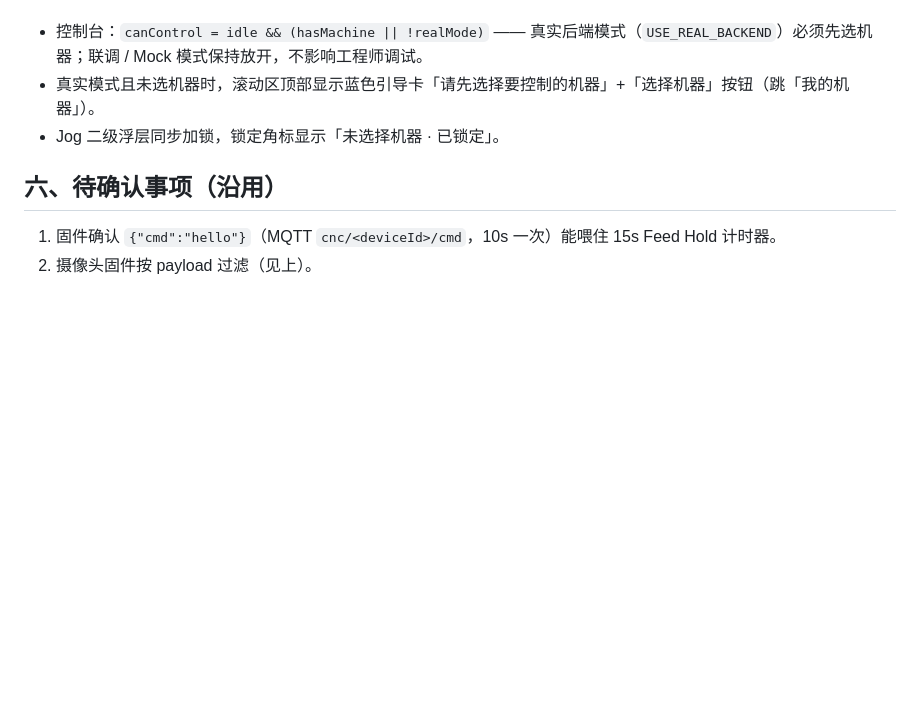
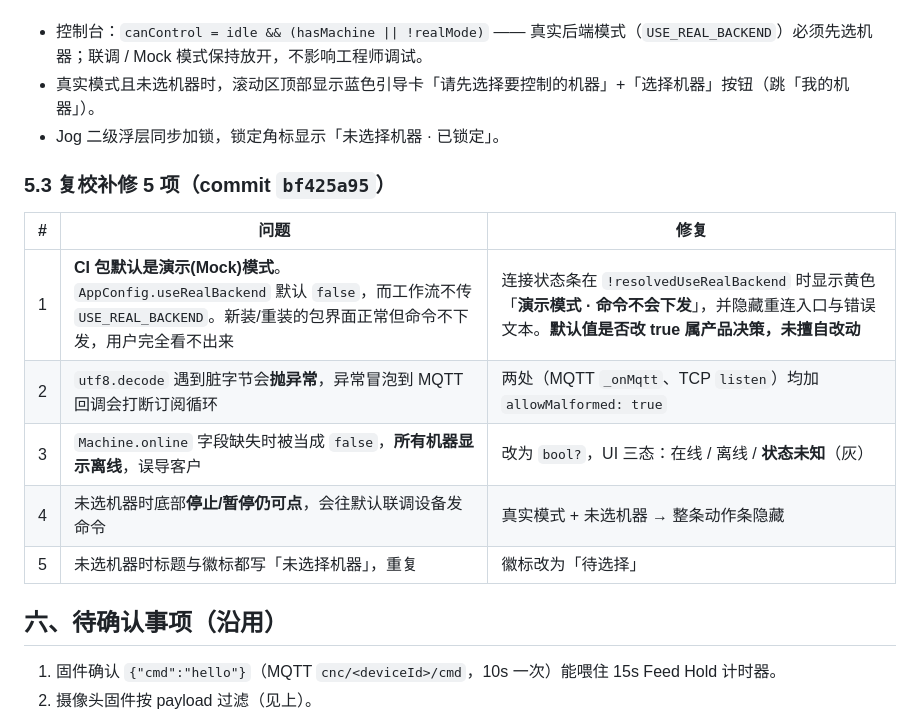
Before and after one commit to wangalex130-netizen/alexcnc, a Markdown page: docs/34-app-ui-and-utf8-fixes-20260829.md, the part around the change. Drawn GitHub-style; blank space fills up the shorter version.

Commit message:
docs: 34 补出包后复校 5 项（含 CI 包默认演示模式隐患）

```diff
--- a/docs/34-app-ui-and-utf8-fixes-20260829.md
+++ b/docs/34-app-ui-and-utf8-fixes-20260829.md
@@ -95,6 +95,16 @@ final jogStepProvider = StateProvider<double>((ref) => 1.0);
 - 真实模式且未选机器时，滚动区顶部显示蓝色引导卡「请先选择要控制的机器」+「选择机器」按钮（跳「我的机器」）。
 - Jog 二级浮层同步加锁，锁定角标显示「未选择机器 · 已锁定」。
 
+### 5.3 复校补修 5 项（commit `bf425a95`）
+
+| # | 问题 | 修复 |
+|---|---|---|
+| 1 | **CI 包默认是演示(Mock)模式**。`AppConfig.useRealBackend` 默认 `false`，而工作流不传 `USE_REAL_BACKEND`。新装/重装的包界面正常但命令不下发，用户完全看不出来 | 连接状态条在 `!resolvedUseRealBackend` 时显示黄色「**演示模式 · 命令不会下发**」，并隐藏重连入口与错误文本。**默认值是否改 true 属产品决策，未擅自改动** |
+| 2 | `utf8.decode` 遇到脏字节会**抛异常**，异常冒泡到 MQTT 回调会打断订阅循环 | 两处（MQTT `_onMqtt`、TCP `listen`）均加 `allowMalformed: true` |
+| 3 | `Machine.online` 字段缺失时被当成 `false`，**所有机器显示离线**，误导客户 | 改为 `bool?`，UI 三态：在线 / 离线 / **状态未知**（灰） |
+| 4 | 未选机器时底部**停止/暂停仍可点**，会往默认联调设备发命令 | 真实模式 + 未选机器 → 整条动作条隐藏 |
+| 5 | 未选机器时标题与徽标都写「未选择机器」，重复 | 徽标改为「待选择」 |
+
 ## 六、待确认事项（沿用）
 
 1. 固件确认 `{"cmd":"hello"}`（MQTT `cnc/<deviceId>/cmd`，10s 一次）能喂住 15s Feed Hold 计时器。
```
